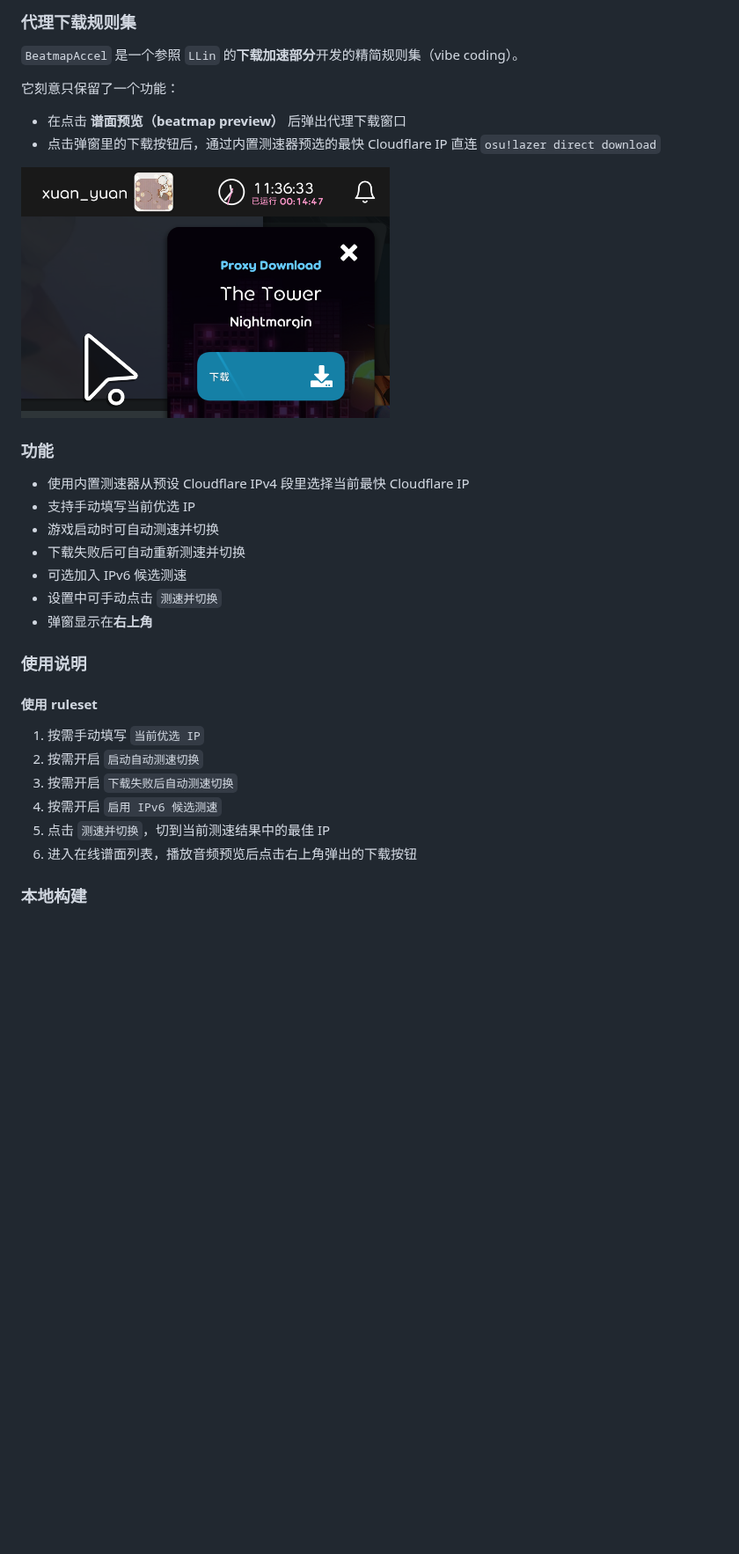
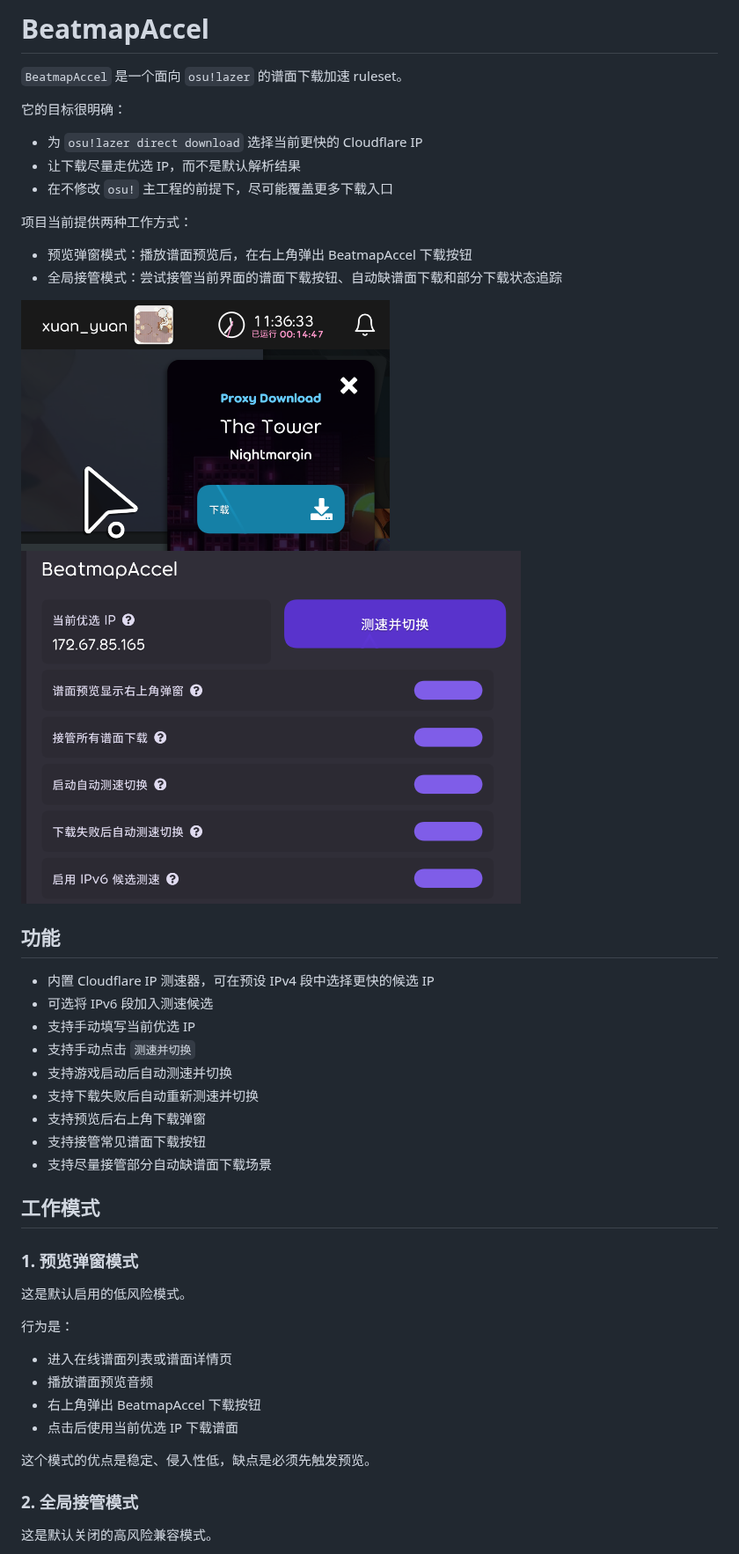
Before and after one commit to 2710165659/osu-beatmap-accel, a Markdown page: README.md, the part around one of its changes. Shown at 88% size. Drawn GitHub-style; pictures changed too: imgs/image-1.png (added); blank space fills up the shorter version.

```diff
--- a/README.md
+++ b/README.md
@@ -1,34 +1,49 @@
-### 代理下载规则集
+# BeatmapAccel
 
-`BeatmapAccel` 是一个参照 `LLin` 的**下载加速部分**开发的精简规则集（vibe coding）。
+`BeatmapAccel` 是一个面向 `osu!lazer` 的谱面下载加速 ruleset。
 
-它刻意只保留了一个功能：
+它的目标很明确：
 
-* 在点击 **谱面预览（beatmap preview）** 后弹出代理下载窗口
-* 点击弹窗里的下载按钮后，通过内置测速器预选的最快 Cloudflare IP 直连 `osu!lazer direct download`
+- 为 `osu!lazer direct download` 选择当前更快的 Cloudflare IP
+- 让下载尽量走优选 IP，而不是默认解析结果
+- 在不修改 `osu!` 主工程的前提下，尽可能覆盖更多下载入口
 
-![示例图](image.png)
-### 功能
+项目当前提供两种工作方式：
 
-* 使用内置测速器从预设 Cloudflare IPv4 段里选择当前最快 Cloudflare IP
-* 支持手动填写当前优选 IP
-* 游戏启动时可自动测速并切换
-* 下载失败后可自动重新测速并切换
-* 可选加入 IPv6 候选测速
-* 设置中可手动点击 `测速并切换`
-* 弹窗显示在**右上角**
+- 预览弹窗模式：播放谱面预览后，在右上角弹出 BeatmapAccel 下载按钮
+- 全局接管模式：尝试接管当前界面的谱面下载按钮、自动缺谱面下载和部分下载状态追踪
 
+![右上角弹窗](imgs/image.png)
+![设置](imgs/image-1.png)
 
-### 使用说明
+## 功能
 
-#### 使用 ruleset
+- 内置 Cloudflare IP 测速器，可在预设 IPv4 段中选择更快的候选 IP
+- 可选将 IPv6 段加入测速候选
+- 支持手动填写当前优选 IP
+- 支持手动点击 `测速并切换`
+- 支持游戏启动后自动测速并切换
+- 支持下载失败后自动重新测速并切换
+- 支持预览后右上角下载弹窗
+- 支持接管常见谱面下载按钮
+- 支持尽量接管部分自动缺谱面下载场景
 
-1. 按需手动填写 `当前优选 IP`
-2. 按需开启 `启动自动测速切换`
-3. 按需开启 `下载失败后自动测速切换`
-4. 按需开启 `启用 IPv6 候选测速`
-5. 点击 `测速并切换`，切到当前测速结果中的最佳 IP
-6. 进入在线谱面列表，播放音频预览后点击右上角弹出的下载按钮
+## 工作模式
 
+### 1. 预览弹窗模式
 
-### 本地构建
+这是默认启用的低风险模式。
+
+行为是：
+
+- 进入在线谱面列表或谱面详情页
+- 播放谱面预览音频
+- 右上角弹出 BeatmapAccel 下载按钮
+- 点击后使用当前优选 IP 下载谱面
+
+这个模式的优点是稳定、侵入性低，缺点是必须先触发预览。
+
+### 2. 全局接管模式
+
+这是默认关闭的高风险兼容模式。
+
```
Also changed, not shown: other parts of README.md (+129 -3 lines), imgs/image.png (renamed from image.png), osu.Game.Rulesets.BeatmapAccel/Resources/Textures/logo.png (added), 12 other files.
